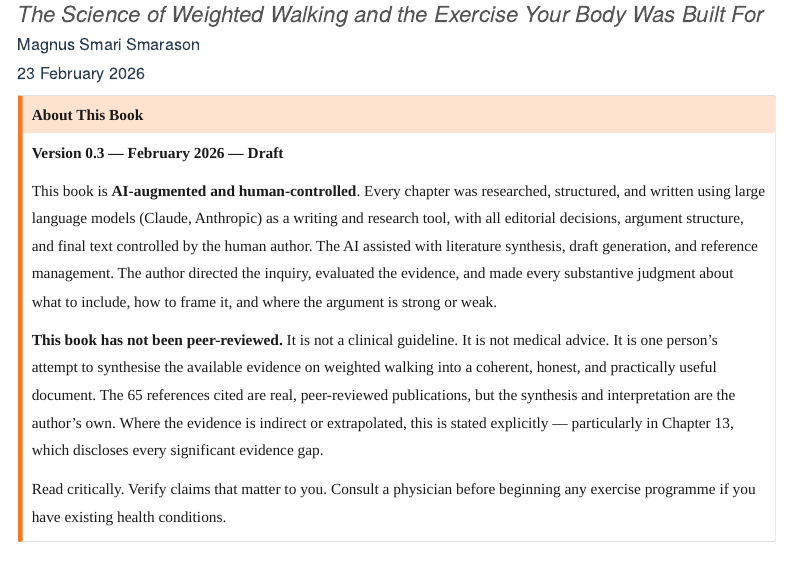
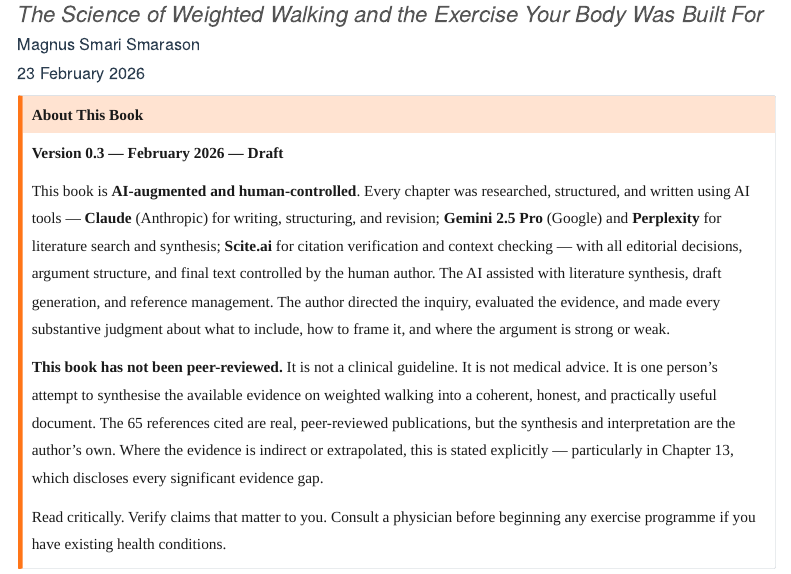
Before and after one commit to Magnussmari/born-to-ruck, a Quarto document (index.qmd): the page in a window 1100 px wide, from 110 px down. Rendered offline with R 4.5, knitr and Pandoc in place of Quarto, with nearby package versions; menus at the side of the page are left out.

Commit message:
docs: Add Scite.ai, Gemini 2.5 Pro, Perplexity to AI disclaimer
All four AI tools used in the book are now credited in the
version disclaimer: Claude (writing/revision), Gemini 2.5 Pro
and Perplexity (literature search), Scite.ai (citation verification).

Co-Authored-By: Claude Opus 4.6 <noreply@anthropic.com>

```diff
--- a/index.qmd
+++ b/index.qmd
@@ -10,7 +10,7 @@ date: "23 February 2026"
 
 **Version 0.3 — February 2026 — Draft**
 
-This book is **AI-augmented and human-controlled**. Every chapter was researched, structured, and written using large language models (Claude, Anthropic) as a writing and research tool, with all editorial decisions, argument structure, and final text controlled by the human author. The AI assisted with literature synthesis, draft generation, and reference management. The author directed the inquiry, evaluated the evidence, and made every substantive judgment about what to include, how to frame it, and where the argument is strong or weak.
+This book is **AI-augmented and human-controlled**. Every chapter was researched, structured, and written using AI tools --- **Claude** (Anthropic) for writing, structuring, and revision; **Gemini 2.5 Pro** (Google) and **Perplexity** for literature search and synthesis; **Scite.ai** for citation verification and context checking --- with all editorial decisions, argument structure, and final text controlled by the human author. The AI assisted with literature synthesis, draft generation, and reference management. The author directed the inquiry, evaluated the evidence, and made every substantive judgment about what to include, how to frame it, and where the argument is strong or weak.
 
 **This book has not been peer-reviewed.** It is not a clinical guideline. It is not medical advice. It is one person's attempt to synthesise the available evidence on weighted walking into a coherent, honest, and practically useful document. The 65 references cited are real, peer-reviewed publications, but the synthesis and interpretation are the author's own. Where the evidence is indirect or extrapolated, this is stated explicitly --- particularly in Chapter 13, which discloses every significant evidence gap.
 
```
